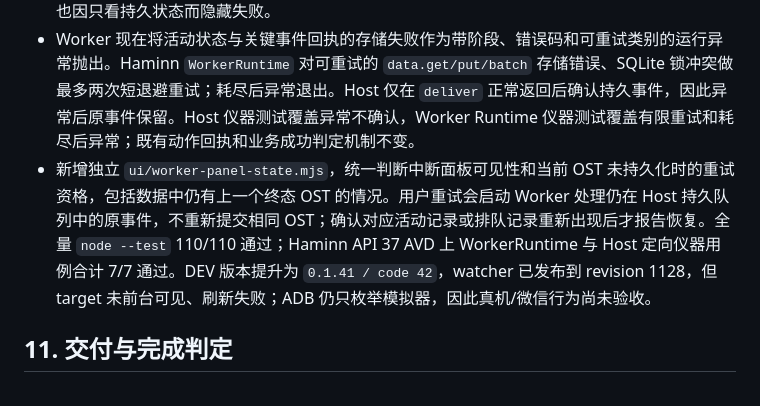
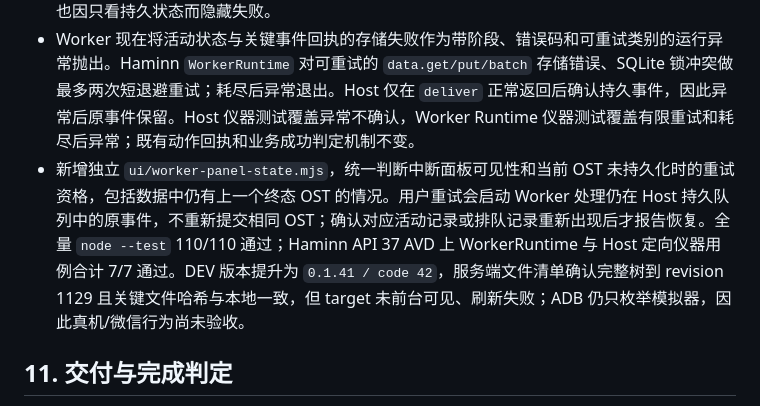
Before and after one commit to zhyuzh3d/imahamster, a Markdown page: plans/DEVELOPMENT_UPGRADE_PLAN_2026-10-11.md, the part around the change. Drawn GitHub-style.

Commit message:
Record worker persistence recovery validation

```diff
--- a/plans/DEVELOPMENT_UPGRADE_PLAN_2026-10-11.md
+++ b/plans/DEVELOPMENT_UPGRADE_PLAN_2026-10-11.md
@@ -563,7 +563,7 @@ JS 测试适合纯状态与组装；QuickJS/Android 仪器测试负责真实模
 
 - 过程检查发现：关键 `data.put/data.batch` 失败以及 OST/EDT 幂等回执读取失败时，Worker 以前会把基础设施故障作为普通 JSON 返回。Haminn `WorkerHostService` 因此认为事件已正常处理并确认，可能丢失用户提交或未完成的通知/计时触发；如果尚未创建 `active-goal`，面板也因只看持久状态而隐藏失败。
 - Worker 现在将活动状态与关键事件回执的存储失败作为带阶段、错误码和可重试类别的运行异常抛出。Haminn `WorkerRuntime` 对可重试的 `data.get/put/batch` 存储错误、SQLite 锁冲突做最多两次短退避重试；耗尽后异常退出。Host 仅在 `deliver` 正常返回后确认持久事件，因此异常后原事件保留。Host 仪器测试覆盖异常不确认，Worker Runtime 仪器测试覆盖有限重试和耗尽后异常；既有动作回执和业务成功判定机制不变。
-- 新增独立 `ui/worker-panel-state.mjs`，统一判断中断面板可见性和当前 OST 未持久化时的重试资格，包括数据中仍有上一个终态 OST 的情况。用户重试会启动 Worker 处理仍在 Host 持久队列中的原事件，不重新提交相同 OST；确认对应活动记录或排队记录重新出现后才报告恢复。全量 `node --test` 110/110 通过；Haminn API 37 AVD 上 WorkerRuntime 与 Host 定向仪器用例合计 7/7 通过。DEV 版本提升为 `0.1.41 / code 42`，watcher 已发布到 revision 1128，但 target 未前台可见、刷新失败；ADB 仍只枚举模拟器，因此真机/微信行为尚未验收。
+- 新增独立 `ui/worker-panel-state.mjs`，统一判断中断面板可见性和当前 OST 未持久化时的重试资格，包括数据中仍有上一个终态 OST 的情况。用户重试会启动 Worker 处理仍在 Host 持久队列中的原事件，不重新提交相同 OST；确认对应活动记录或排队记录重新出现后才报告恢复。全量 `node --test` 110/110 通过；Haminn API 37 AVD 上 WorkerRuntime 与 Host 定向仪器用例合计 7/7 通过。DEV 版本提升为 `0.1.41 / code 42`，服务端文件清单确认完整树到 revision 1129 且关键文件哈希与本地一致，但 target 未前台可见、刷新失败；ADB 仍只枚举模拟器，因此真机/微信行为尚未验收。
 
 ## 11. 交付与完成判定
 
```
